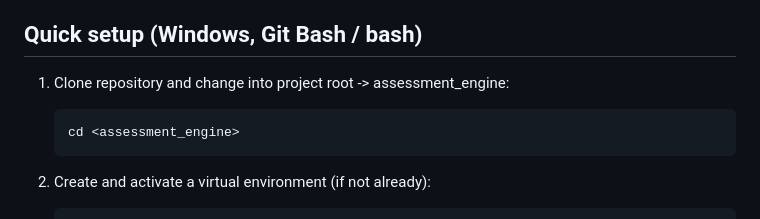
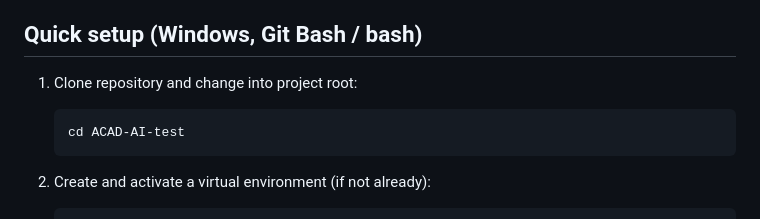
Before and after one commit to No-bodyq/ACAD-AI-test, a Markdown page: README.md, the part around the change. Rendered like a GitHub page.

````diff
--- a/README.md
+++ b/README.md
@@ -4,10 +4,10 @@ This repository contains a Django + DRF mini assessment engine used for backend
 
 ## Quick setup (Windows, Git Bash / bash)
 
-1. Clone repository and change into project root -> assessment_engine:
+1. Clone repository and change into project root:
 
    ```bash
-   cd <assessment_engine>
+   cd ACAD-AI-test
    ```
 
 2. Create and activate a virtual environment (if not already):
````
